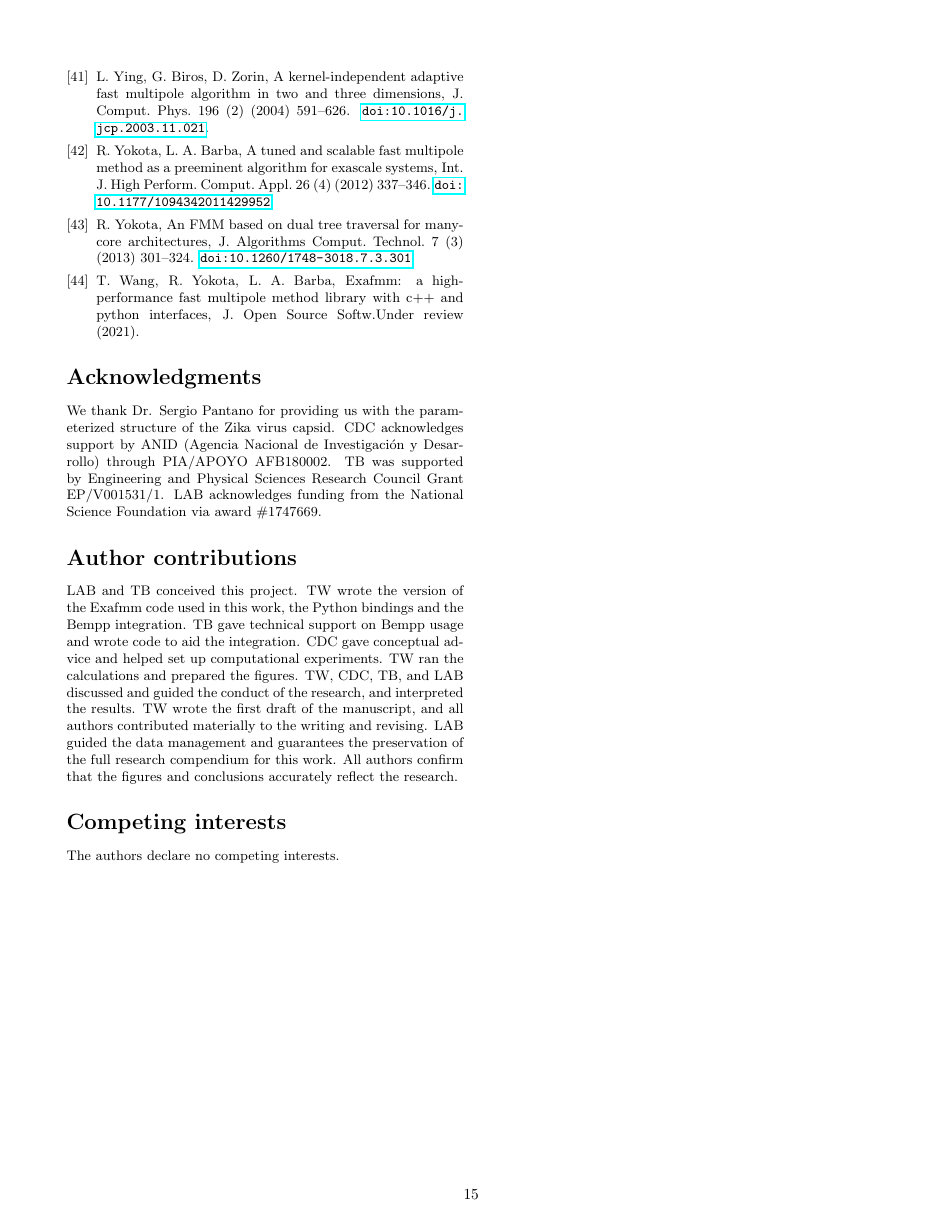
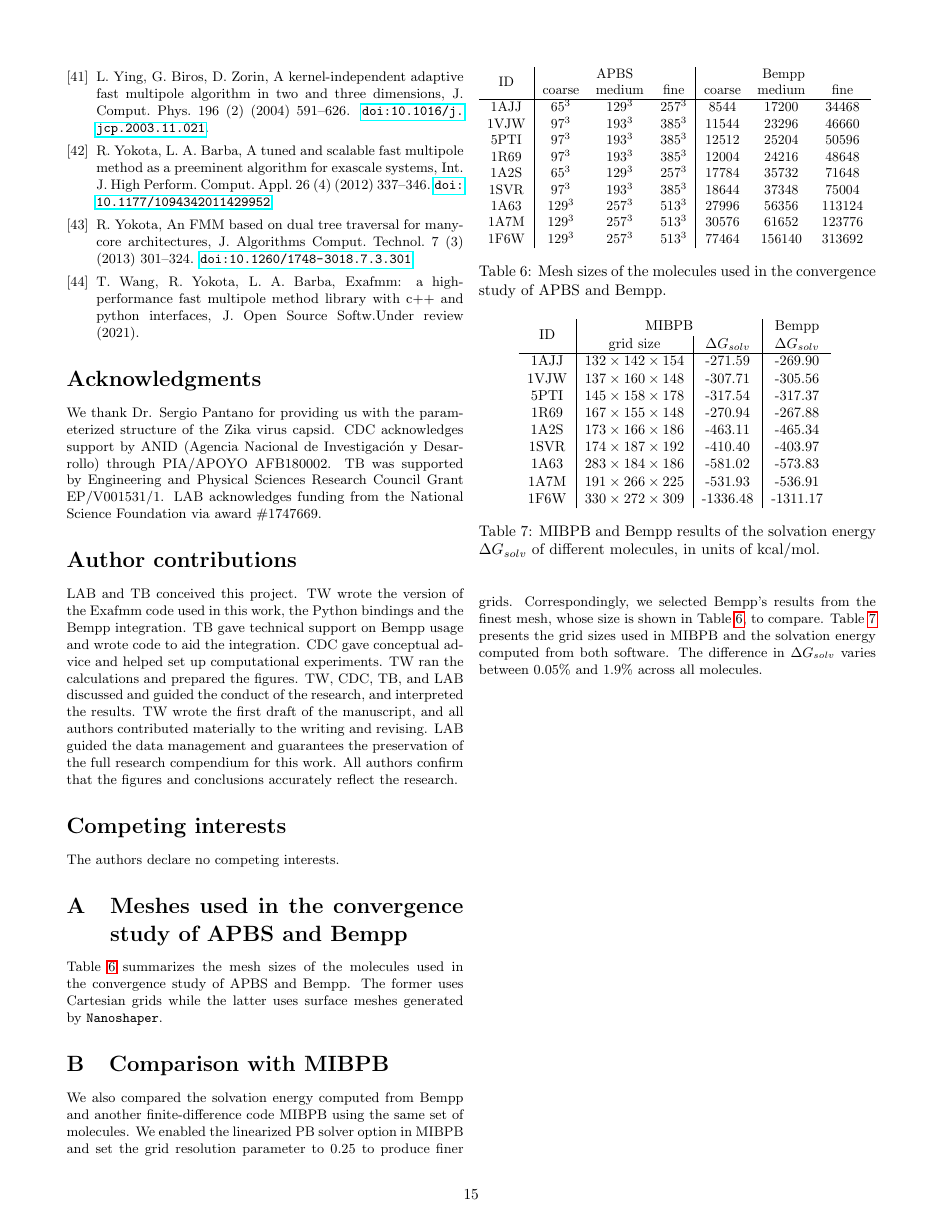
Before and after one commit to barbagroup/bempp_exafmm_paper, a LaTeX document (tex/main.tex, which reads tex/appendix.tex): page 15 of 15. Compiled offline with pdfLaTeX.

Commit message:
add appendix for mesh sizes and comparison with MIBPB

```diff
--- /dev/null
+++ b/tex/appendix.tex
@@ -0,0 +1,56 @@
+\small{
+\section{Meshes used in the convergence study of APBS and Bempp}\label{sec:apbs_mesh}
+Table \ref{tab:APBS_mesh} summarizes the mesh sizes of the molecules used in the convergence study of APBS and Bempp.
+The former uses Cartesian grids while the latter uses surface meshes generated by \texttt{Nanoshaper}.
+
+\begin{table}[]
+    \centering
+    \resizebox{\columnwidth}{!}{%
+    \begin{tabular}{c|ccc|ccc}
+    \multirow{2}{*}{ID} & \multicolumn{3}{c|}{APBS} & \multicolumn{3}{c}{Bempp} \\
+                        & coarse  & medium  & fine & coarse  & medium  & fine   \\ \hline
+    1AJJ                & $65 ^3$     & $129^3$     & $257^3$  & 8544    & 17200   & 34468  \\
+    1VJW                & $97 ^3$     & $193^3$     & $385^3$  & 11544   & 23296   & 46660  \\
+    5PTI                & $97 ^3$     & $193^3$     & $385^3$  & 12512   & 25204   & 50596  \\
+    1R69                & $97 ^3$     & $193^3$     & $385^3$  & 12004   & 24216   & 48648  \\
+    1A2S                & $65 ^3$     & $129^3$     & $257^3$  & 17784   & 35732   & 71648  \\
+    1SVR                & $97 ^3$     & $193^3$     & $385^3$  & 18644   & 37348   & 75004  \\
+    1A63                & $129^3$     & $257^3$     & $513^3$  & 27996   & 56356   & 113124 \\
+    1A7M                & $129^3$     & $257^3$     & $513^3$  & 30576   & 61652   & 123776 \\
+    1F6W                & $129^3$     & $257^3$     & $513^3$  & 77464   & 156140  & 313692
+    \end{tabular}
+    }
+    \caption{Mesh sizes of the molecules used in the convergence study of APBS and Bempp.}
+    \label{tab:APBS_mesh}
+\end{table}
+
+\section{Comparison with MIBPB}\label{sec:comp_mibpb}
+We also compared the solvation energy computed from Bempp and another finite-difference code MIBPB using the same set of molecules.
+We enabled the linearized PB solver option in MIBPB and set the grid resolution parameter to 0.25 to produce finer grids.
+Correspondingly, we selected Bempp's results from the finest mesh, whose size is shown in Table \ref{tab:APBS_mesh}, to compare.
+Table \ref{tab:MIBPB_result} presents the grid sizes used in MIBPB and the solvation energy computed from both software.
+The difference in $\Delta G_{solv}$ varies between 0.05\% and 1.9\% across all molecules.
+
+\begin{table}[]
+    \centering
+    \resizebox{0.8\columnwidth}{!}{%
+    \begin{tabular}{c|c|c|c}
+    \multirow{2}{*}{ID} & \multicolumn{2}{c|}{MIBPB}      & Bempp             \\
+                        & grid size   & $\Delta G_{solv}$ & $\Delta G_{solv}$ \\ \hline
+    1AJJ                & $132\times 142\times 154$ & -271.59           & -269.90           \\
+    1VJW                & $137\times 160\times 148$ & -307.71           & -305.56           \\
+    5PTI                & $145\times 158\times 178$ & -317.54           & -317.37           \\
+    1R69                & $167\times 155\times 148$ & -270.94           & -267.88           \\
+    1A2S                & $173\times 166\times 186$ & -463.11           & -465.34           \\
+    1SVR                & $174\times 187\times 192$ & -410.40           & -403.97           \\
+    1A63                & $283\times 184\times 186$ & -581.02           & -573.83           \\
+    1A7M                & $191\times 266\times 225$ & -531.93           & -536.91           \\
+    1F6W                & $330\times 272\times 309$ & -1336.48          & -1311.17
+    \end{tabular}
+    }
+    \caption{MIBPB and Bempp results of the solvation energy $\Delta G_{solv}$ of different molecules, in units of kcal/mol.}
+    \label{tab:MIBPB_result}
+\end{table}
+
+
+}
--- a/tex/main.tex
+++ b/tex/main.tex
@@ -2,6 +2,7 @@
 
 \usepackage{abstract}
 \usepackage{algorithm}
+\usepackage{appendix}
 \usepackage{amsmath}
 \usepackage{amsfonts} % \mathbb
 \usepackage[margin=0.6in]{geometry}
```
Also changed, not shown: tex/results.tex (+3 -2 lines), tex/main.tex (3 more changed lines).
